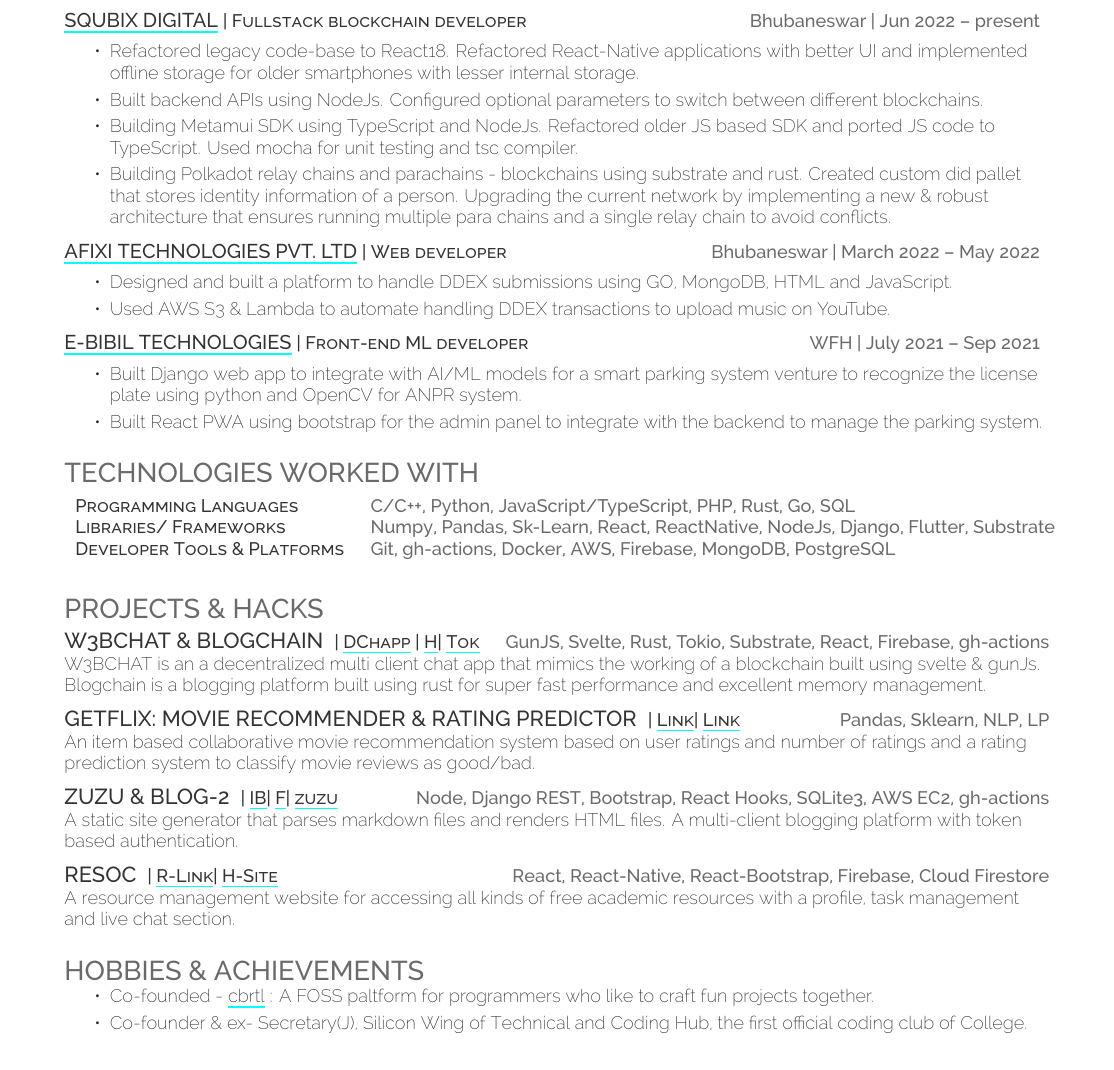
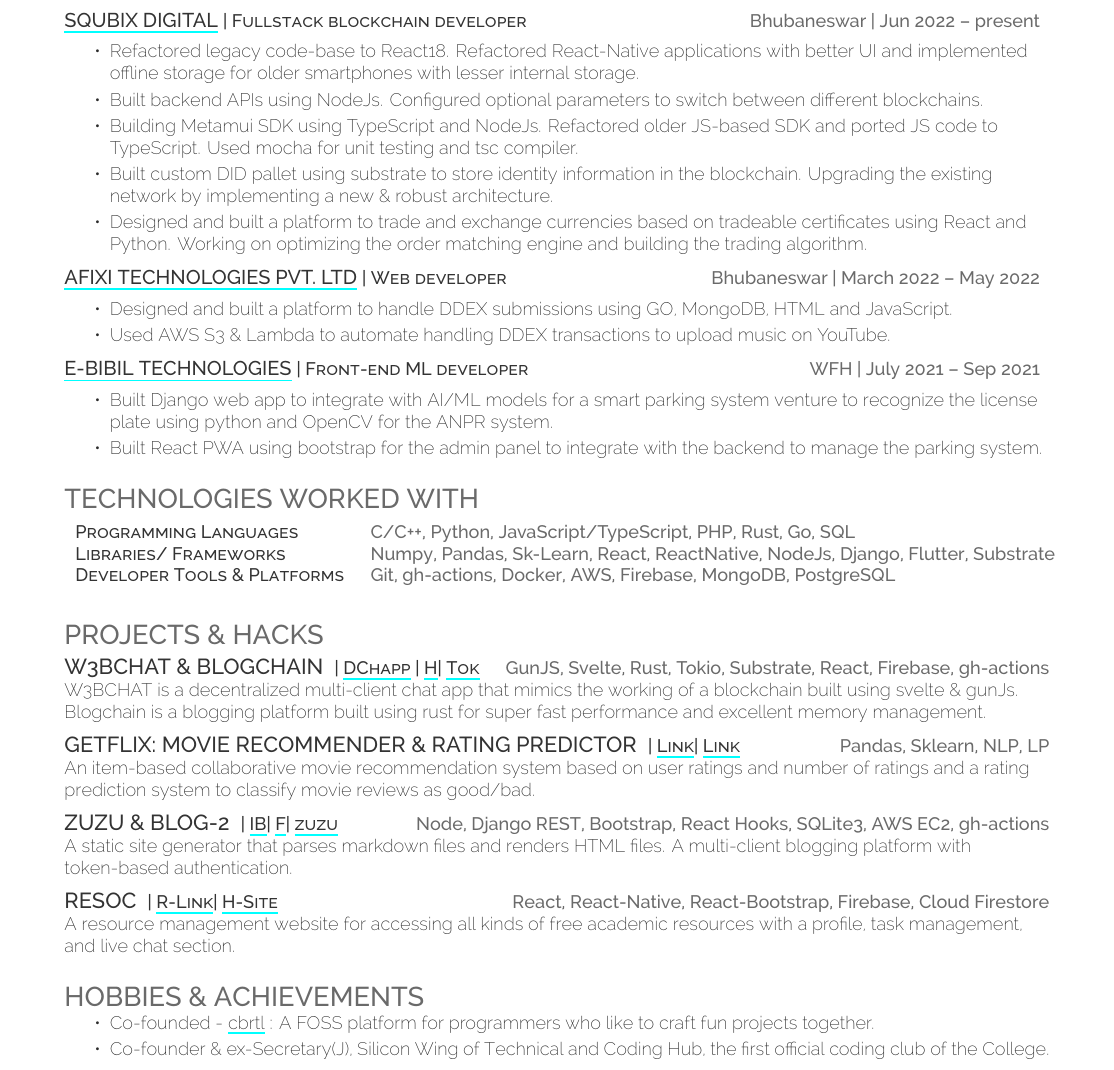
Before and after one commit to fuzzymfx/fuzzymfx.github.io, a LaTeX CV (resume.tex): part of page 1 of 2, cut so that both start at the same text. Compiled offline with XeLaTeX.

Commit message:
updated resume and main page

```diff
--- a/resume.tex
+++ b/resume.tex
@@ -81,8 +81,9 @@
       \begin{tightemize}
        \item Refactored legacy code-base to React18. Refactored React-Native applications with better UI and implemented offline storage for older smartphones with lesser internal storage.
        \item Built backend APIs using NodeJs. Configured optional parameters to switch between different blockchains.
-       \item Building Metamui SDK using TypeScript and NodeJs. Refactored older JS based SDK and ported JS code to TypeScript. Used mocha for unit testing and tsc compiler.
-       \item Building Polkadot relay chains and parachains - blockchains using substrate and rust. Created custom did pallet that stores identity information of a person. Upgrading the current network by implementing a new \& robust architecture that ensures running multiple para chains and a single relay chain to avoid conflicts.
+       \item Building Metamui SDK using TypeScript and NodeJs. Refactored older JS-based SDK and ported JS code to TypeScript. Used mocha for unit testing and tsc compiler.
+       \item Built custom DID pallet using substrate to store identity information in the blockchain. Upgrading the existing network by implementing a new \& robust architecture.
+       \item Designed and built a platform to trade and exchange currencies based on tradeable certificates using React and Python. Working on optimizing the order matching engine and building the trading algorithm.
 
       \end{tightemize}
       \sectionsep
@@ -94,7 +95,7 @@
       \sectionsep
   \runsubsection{\href{http://ebibil.com/}{E-Bibil Technologies}}\descript{| Front-end ML developer}\hfill \location{WFH | July 2021 – Sep 2021}
       \begin{tightemize}
-\item Built Django web app to integrate with AI/ML models for a smart parking system venture to recognize the license plate using python and OpenCV for ANPR system.
+\item Built Django web app to integrate with AI/ML models for a smart parking system venture to recognize the license plate using python and OpenCV for the ANPR system.
 \item Built React PWA using bootstrap for the admin panel to integrate with the backend to manage the parking system.
 \end{tightemize}
       \sectionsep
@@ -121,26 +122,26 @@
 
 \runsubsection{\large{W3BCHAT \& BLOGCHAIN}}
 \descript{{| \href{https://github.com/codebotx/w3bchat-dapp}{DChapp}} {| \href{https://bit.ly/sdchapp}{H}}{| \href{https://github.com/codebotx/rust-tokio-chat-server}{Tok}}} \hfill \location{GunJS, Svelte, Rust, Tokio, Substrate, React, Firebase, gh-actions}\\
-W3BCHAT is an a decentralized multi client chat app that mimics the working of a blockchain built using svelte \& gunJs. Blogchain is a blogging platform built using rust for super fast performance and excellent memory management.\\
+W3BCHAT is a decentralized multi-client chat app that mimics the working of a blockchain built using svelte \& gunJs. Blogchain is a blogging platform built using rust for super fast performance and excellent memory management.\\
 \sectionsep
 
 
 \runsubsection{\large{Getflix: Movie recommender \& rating predictor}}
 \descript{| \href{https://github.com/codebotx/Movie-recommendation}{Link}{| \href{https://github.com/codebotx/Movie-rating-prediction}{Link}}}\hfill \location{Pandas, Sklearn, NLP, LP}\\
-An item based collaborative movie recommendation system based on user ratings and number of ratings and a rating prediction system to classify movie reviews as good/bad.\\
+An item-based collaborative movie recommendation system based on user ratings and number of ratings and a rating prediction system to classify movie reviews as good/bad.\\
 \sectionsep
 
 
 \runsubsection{\large{ZUZU \& BLOG-2}}
 \descript{| \href{https://github.com/codebotx/blogapp}{IB}| \href{https://github.com/codebotx/react-frontend-blogapp}{F}| \href{https://github.com/codebotx/zuzu}{zuzu}}
 \hfill \location{Node, Django REST, Bootstrap, React Hooks, SQLite3, AWS EC2, gh-actions}\\
-A static site generator that parses markdown files and renders HTML files. A multi-client blogging platform with token based authentication. \\
+A static site generator that parses markdown files and renders HTML files. A multi-client blogging platform with token-based authentication. \\
 \sectionsep
 
 
 \runsubsection{\large{RESOC}}
 \descript{| \href{https://github.com/codebotx/react-firebase-notes-app}{R-Link}{| \href{https://auth-notesapp-test.web.app/}{H-Site}}}\hfill \location{React, React-Native, React-Bootstrap, Firebase, Cloud Firestore}\\
-A resource management website for accessing all kinds of free academic resources with a profile, task management and live chat section.\\
+A resource management website for accessing all kinds of free academic resources with a profile, task management, and live chat section.\\
 
 \sectionsep
 %%%%%%%%%%%%%%%%%%%%%%%%%%%%%%%%%%%%%%
@@ -150,8 +151,8 @@
 %%%%%%%%%%%%%%%%%%%%%%%%%%%%%%%%%%%%%%
 \section{Hobbies \& Achievements}
 \begin{tightemize}
-\item Co-founded - \href{https://cbrtl.github.io}{cbrtl} : A FOSS paltform for programmers who like to craft fun projects together.\\
-\item Co-founder \& ex- Secretary(J), Silicon Wing of Technical and Coding Hub, the first official coding club of College.\\
+\item Co-founded - \href{https://cbrtl.github.io}{cbrtl} : A FOSS platform for programmers who like to craft fun projects together.\\
+\item Co-founder \& ex-Secretary(J), Silicon Wing of Technical and Coding Hub, the first official coding club of the College.\\
 \item Student Branch Chair 2022-23 of the prestigious IEEE Students’ Chapter, Silicon Institute of Technology.\\
 \end{tightemize}
 \
```
Also changed, not shown: resume.pdf, 1 other file.
